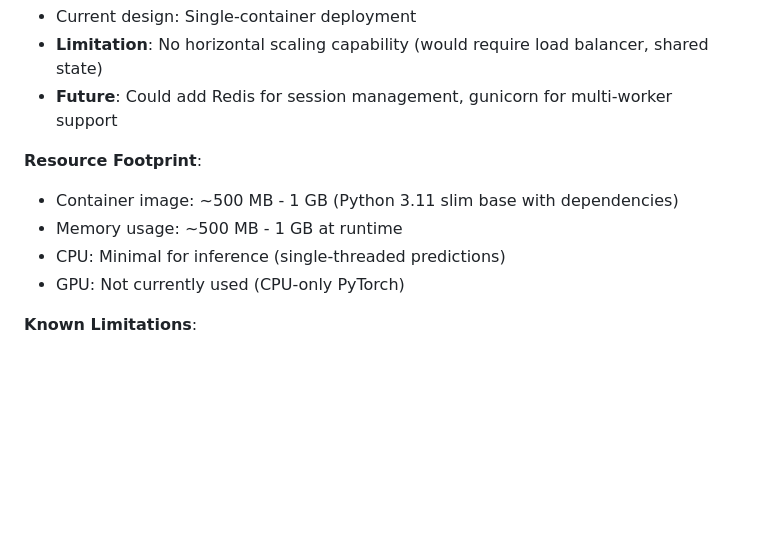
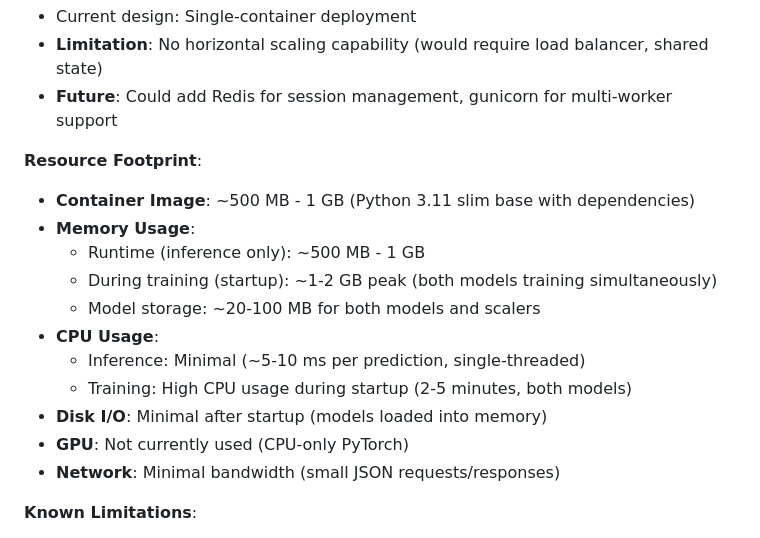
Before and after one commit to nhorton06/DBDPrediction, a Markdown page: README.md, the part around the change printed below. GitHub-like rendering; blank space fills up the shorter version.

```diff
--- a/README.md
+++ b/README.md
@@ -338,10 +384,17 @@ To update the training data (`DBDData.csv`) on Render:
 - **Future**: Could add Redis for session management, gunicorn for multi-worker support
 
 **Resource Footprint**:
-- Container image: ~500 MB - 1 GB (Python 3.11 slim base with dependencies)
-- Memory usage: ~500 MB - 1 GB at runtime
-- CPU: Minimal for inference (single-threaded predictions)
-- GPU: Not currently used (CPU-only PyTorch)
+- **Container Image**: ~500 MB - 1 GB (Python 3.11 slim base with dependencies)
+- **Memory Usage**:
+  - Runtime (inference only): ~500 MB - 1 GB
+  - During training (startup): ~1-2 GB peak (both models training simultaneously)
+  - Model storage: ~20-100 MB for both models and scalers
+- **CPU Usage**:
+  - Inference: Minimal (~5-10 ms per prediction, single-threaded)
+  - Training: High CPU usage during startup (2-5 minutes, both models)
+- **Disk I/O**: Minimal after startup (models loaded into memory)
+- **GPU**: Not currently used (CPU-only PyTorch)
+- **Network**: Minimal bandwidth (small JSON requests/responses)
 
 **Known Limitations**:
 1. Both models train on every container startup (adds ~2-5 minutes to startup time) - this is intentional to ensure models use the latest data
```
Also changed, not shown: other parts of README.md (+51 -5 lines).
